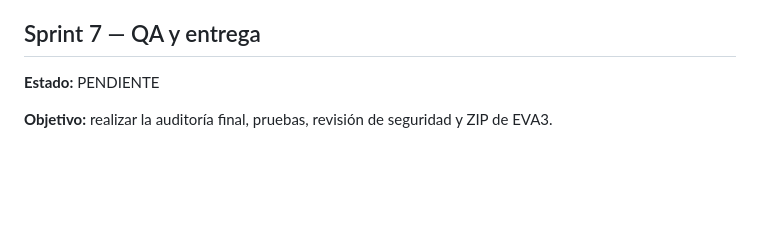
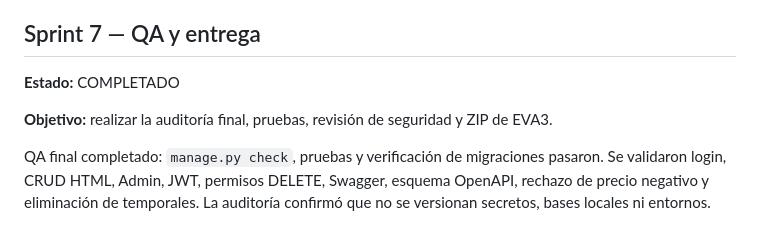
Before and after one commit to Erasergrey/RataStock, a Markdown page: SPRINTS.md, the part around the change. Drawn GitHub-style; blank space fills up the shorter version.

```diff
--- a/SPRINTS.md
+++ b/SPRINTS.md
@@ -131,7 +131,12 @@ no se declara un despliegue exitoso.
 
 ## Sprint 7 — QA y entrega
 
-**Estado:** PENDIENTE
+**Estado:** COMPLETADO
 
 **Objetivo:** realizar la auditoría final, pruebas, revisión de seguridad y ZIP
 de EVA3.
+
+QA final completado: `manage.py check`, pruebas y verificación de migraciones
+pasaron. Se validaron login, CRUD HTML, Admin, JWT, permisos DELETE, Swagger,
+esquema OpenAPI, rechazo de precio negativo y eliminación de temporales. La
+auditoría confirmó que no se versionan secretos, bases locales ni entornos.
```
Also changed, not shown: README.md (+5 -1 lines), context.md (+10 -3 lines).
